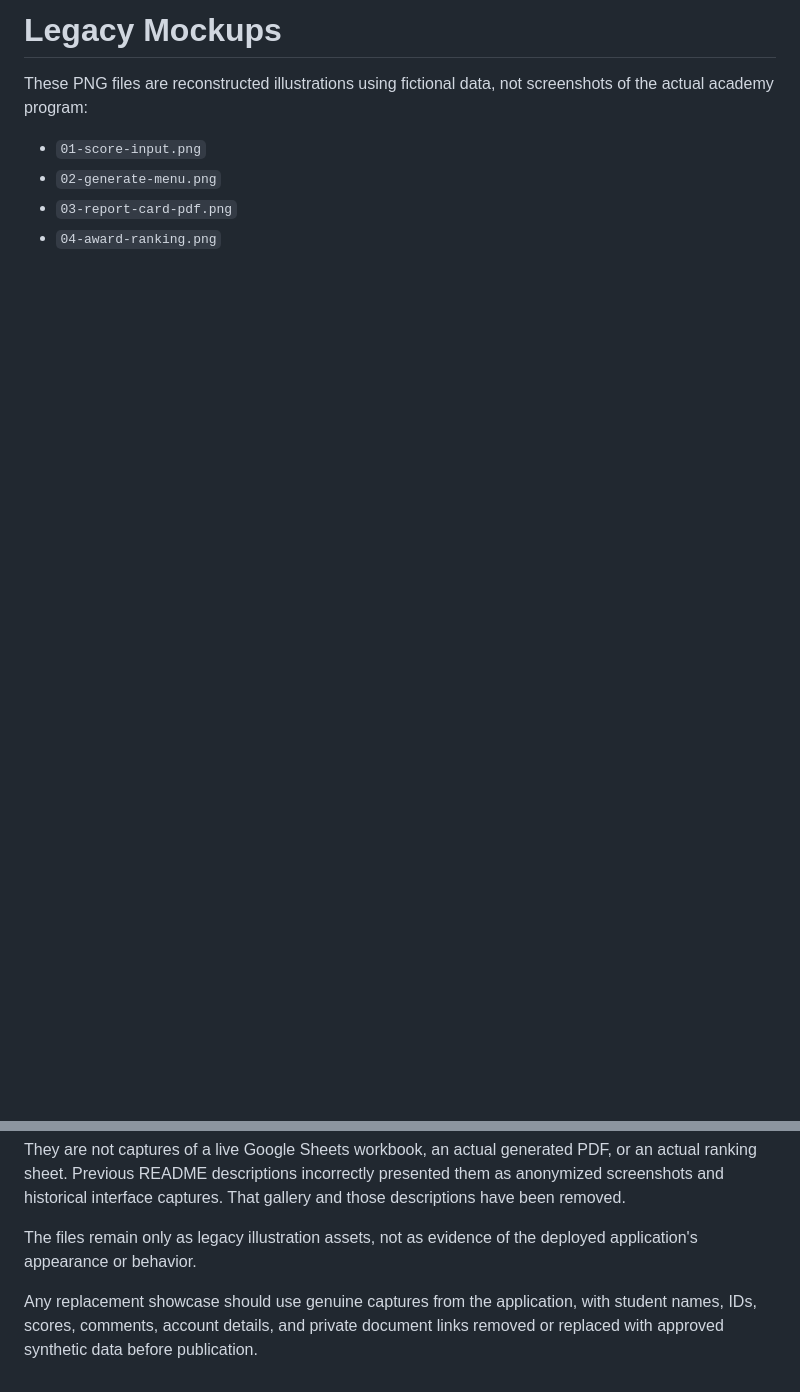
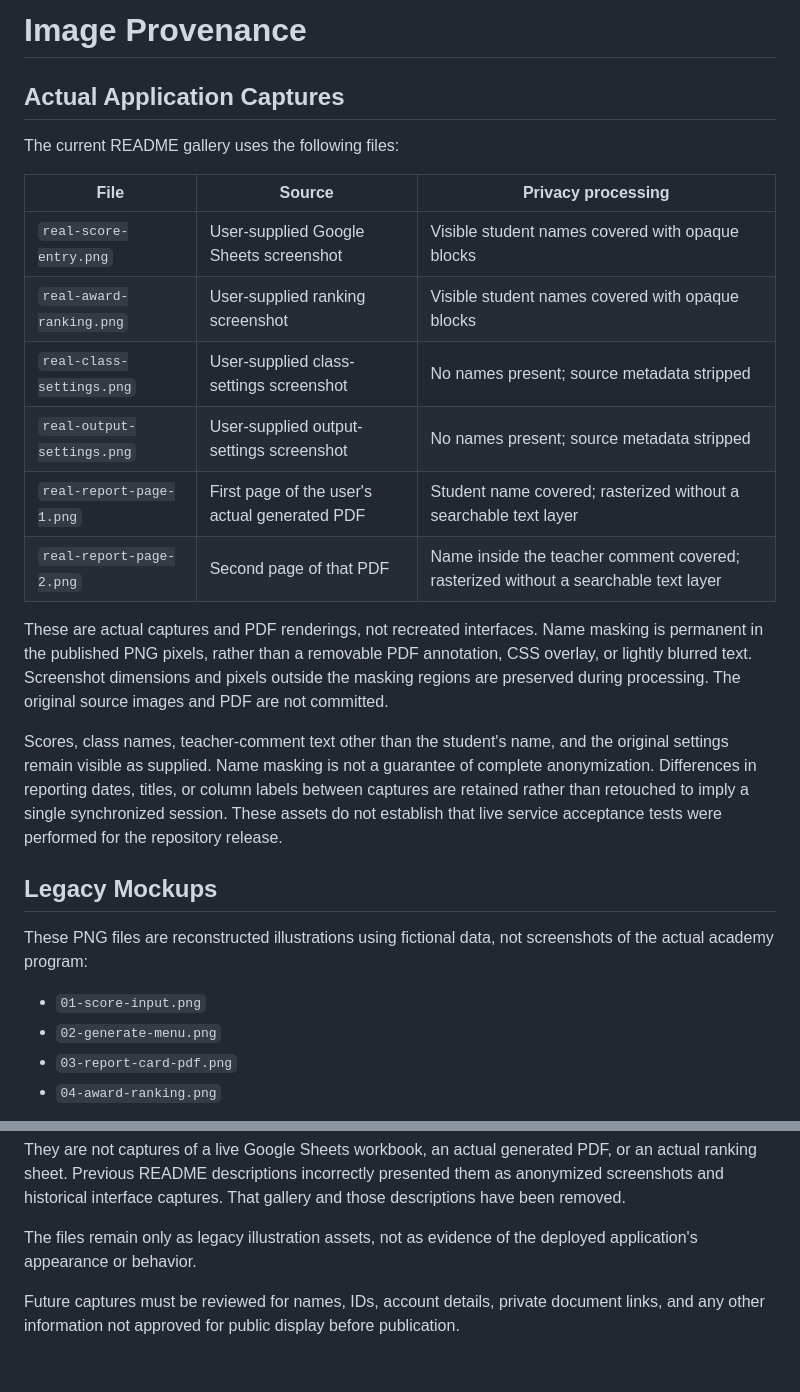
Before and after one commit to peter246412-tech/academy-report-card-automation, a Markdown page: docs/images/README.md, 2 parts joined by grey strips. Rendered like a GitHub page; blank space fills up the shorter version.

Commit message:
Show actual application captures with student names redacted
Restore the English README gallery with four supplied screenshots and two rasterized pages of a real report. Cover names in sheet rows, ranking rows, and PDF comments while preserving the supplied interface and figures.

Document image provenance in English. Exclude original screenshots, the original PDF, and private source paths.

```diff
--- a/docs/images/README.md
+++ b/docs/images/README.md
@@ -1,4 +1,23 @@
-# Legacy Mockups
+# Image Provenance
+
+## Actual Application Captures
+
+The current README gallery uses the following files:
+
+| File | Source | Privacy processing |
+| --- | --- | --- |
+| `real-score-entry.png` | User-supplied Google Sheets screenshot | Visible student names covered with opaque blocks |
+| `real-award-ranking.png` | User-supplied ranking screenshot | Visible student names covered with opaque blocks |
+| `real-class-settings.png` | User-supplied class-settings screenshot | No names present; source metadata stripped |
+| `real-output-settings.png` | User-supplied output-settings screenshot | No names present; source metadata stripped |
+| `real-report-page-1.png` | First page of the user's actual generated PDF | Student name covered; rasterized without a searchable text layer |
+| `real-report-page-2.png` | Second page of that PDF | Name inside the teacher comment covered; rasterized without a searchable text layer |
+
+These are actual captures and PDF renderings, not recreated interfaces. Name masking is permanent in the published PNG pixels, rather than a removable PDF annotation, CSS overlay, or lightly blurred text. Screenshot dimensions and pixels outside the masking regions are preserved during processing. The original source images and PDF are not committed.
+
+Scores, class names, teacher-comment text other than the student's name, and the original settings remain visible as supplied. Name masking is not a guarantee of complete anonymization. Differences in reporting dates, titles, or column labels between captures are retained rather than retouched to imply a single synchronized session. These assets do not establish that live service acceptance tests were performed for the repository release.
+
+## Legacy Mockups
 
 These PNG files are reconstructed illustrations using fictional data, not screenshots of the actual academy program:
 
@@ -11,4 +30,4 @@ They are not captures of a live Google Sheets workbook, an actual generated PDF,
 
 The files remain only as legacy illustration assets, not as evidence of the deployed application's appearance or behavior.
 
-Any replacement showcase should use genuine captures from the application, with student names, IDs, scores, comments, account details, and private document links removed or replaced with approved synthetic data before publication.
+Future captures must be reviewed for names, IDs, account details, private document links, and any other information not approved for public display before publication.
```
Also changed, not shown: README.md (+13 -1 lines), docs/images/real-award-ranking.png (added), docs/images/real-class-settings.png (added), docs/images/real-output-settings.png (added), docs/images/real-report-page-1.png (added), docs/images/real-report-page-2.png (added), docs/images/real-score-entry.png (added).
